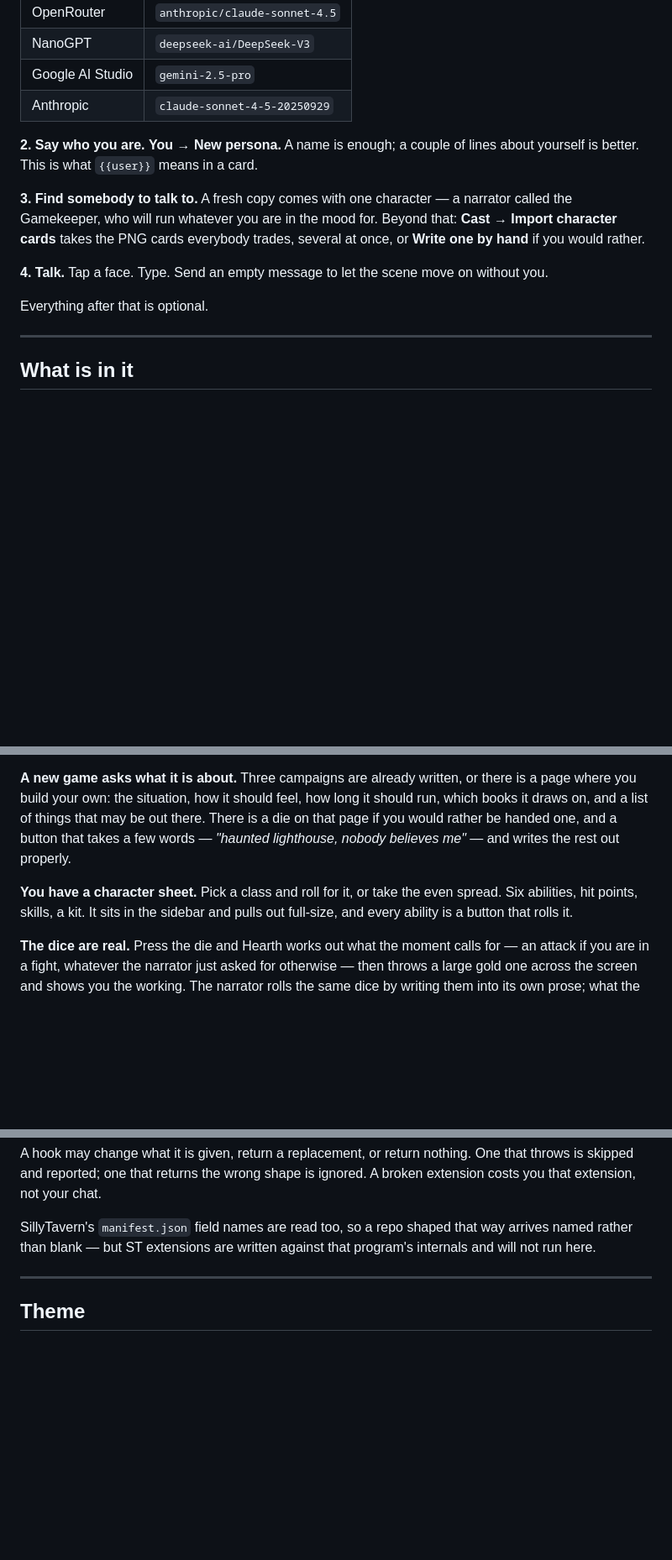
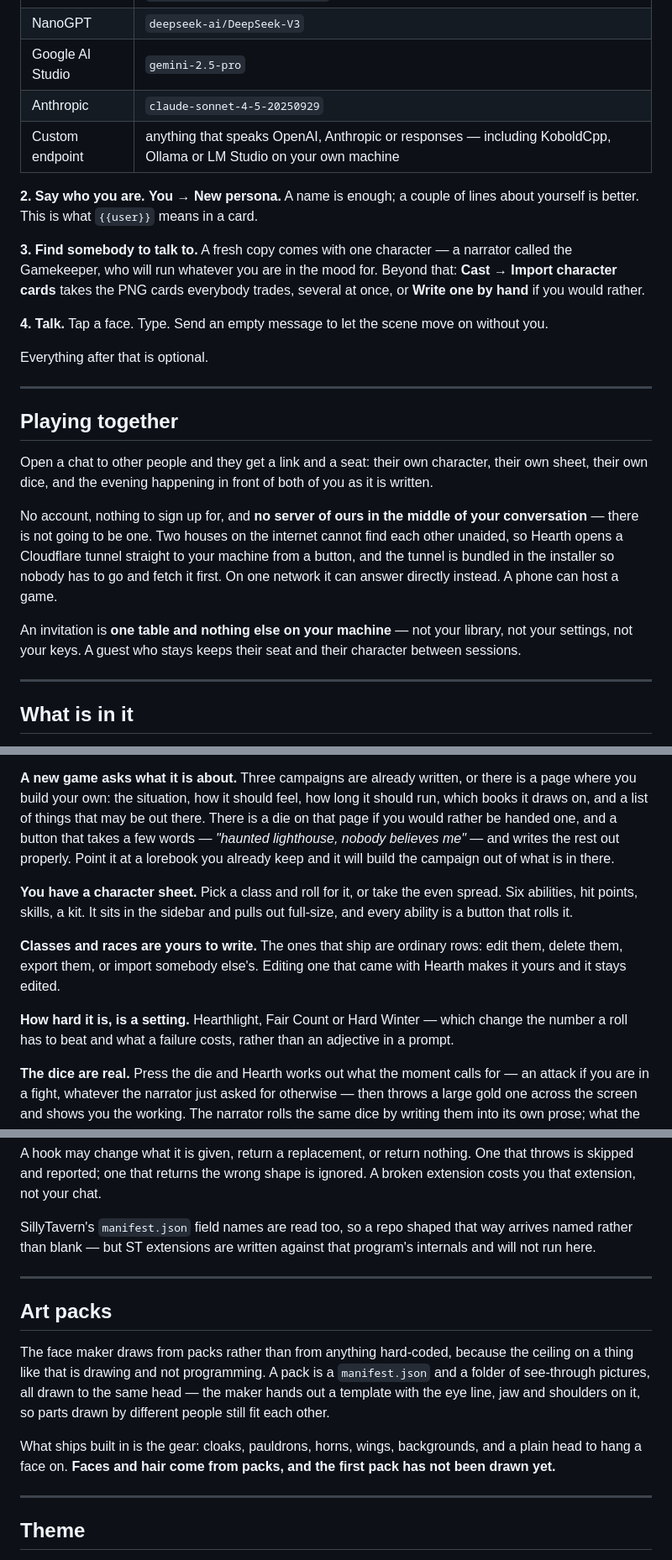
Before and after one commit to pokeberrypie/Hearth, a Markdown page: README.md, 3 parts joined by grey strips. Shown at 84% size. GitHub-like rendering; blank space fills up the shorter version.

```diff
--- a/README.md
+++ b/README.md
@@ -48,6 +54,7 @@ pick **Connection**. Choose a provider and paste a key.
 | NanoGPT | `deepseek-ai/DeepSeek-V3` |
 | Google AI Studio | `gemini-2.5-pro` |
 | Anthropic | `claude-sonnet-4-5-20250929` |
+| Custom endpoint | anything that speaks OpenAI, Anthropic or responses — including KoboldCpp, Ollama or LM Studio on your own machine |
 
 **2. Say who you are.** **You → New persona.** A name is enough; a couple of
 lines about yourself is better. This is what `{{user}}` means in a card.
@@ -61,6 +68,25 @@ trades, several at once, or **Write one by hand** if you would rather.
 without you.
 
 Everything after that is optional.
+
+---
+
+## Playing together
+
+Open a chat to other people and they get a link and a seat: their own character,
+their own sheet, their own dice, and the evening happening in front of both of
+you as it is written.
+
+No account, nothing to sign up for, and **no server of ours in the middle of
+your conversation** — there is not going to be one. Two houses on the internet
+cannot find each other unaided, so Hearth opens a Cloudflare tunnel straight to
+your machine from a button, and the tunnel is bundled in the installer so
+nobody has to go and fetch it first. On one network it can answer directly
+instead. A phone can host a game.
+
+An invitation is **one table and nothing else on your machine** — not your
+library, not your settings, not your keys. A guest who stays keeps their seat
+and their character between sessions.
 
 ---
 
@@ -117,11 +140,20 @@ there is a page where you build your own: the situation, how it should feel, how
 long it should run, which books it draws on, and a list of things that may be
 out there. There is a die on that page if you would rather be handed one, and a
 button that takes a few words — *"haunted lighthouse, nobody believes me"* — and
-writes the rest out properly.
+writes the rest out properly. Point it at a lorebook you already keep and it
+will build the campaign out of what is in there.
 
 **You have a character sheet.** Pick a class and roll for it, or take the even
 spread. Six abilities, hit points, skills, a kit. It sits in the sidebar and
 pulls out full-size, and every ability is a button that rolls it.
+
+**Classes and races are yours to write.** The ones that ship are ordinary rows:
+edit them, delete them, export them, or import somebody else's. Editing one that
+came with Hearth makes it yours and it stays edited.
+
+**How hard it is, is a setting.** Hearthlight, Fair Count or Hard Winter —
+which change the number a roll has to beat and what a failure costs, rather than
+an adjective in a prompt.
 
 **The dice are real.** Press the die and Hearth works out what the moment calls
 for — an attack if you are in a fight, whatever the narrator just asked for
@@ -285,6 +320,20 @@ program's internals and will not run here.
 
 ---
 
+## Art packs
+
+The face maker draws from packs rather than from anything hard-coded, because
+the ceiling on a thing like that is drawing and not programming. A pack is a
+`manifest.json` and a folder of see-through pictures, all drawn to the same
+head — the maker hands out a template with the eye line, jaw and shoulders on
+it, so parts drawn by different people still fit each other.
+
+What ships built in is the gear: cloaks, pauldrons, horns, wings, backgrounds,
+and a plain head to hang a face on. **Faces and hair come from packs, and the
+first pack has not been drawn yet.**
+
+---
+
 ## Theme
 
 Colour tokens use Lumiverse's variable names (`--lumiverse-primary`,
```
Also changed, not shown: other parts of README.md (+67 -61 lines), docs/art/hearth-wordmark.png (added), 4 other files.
